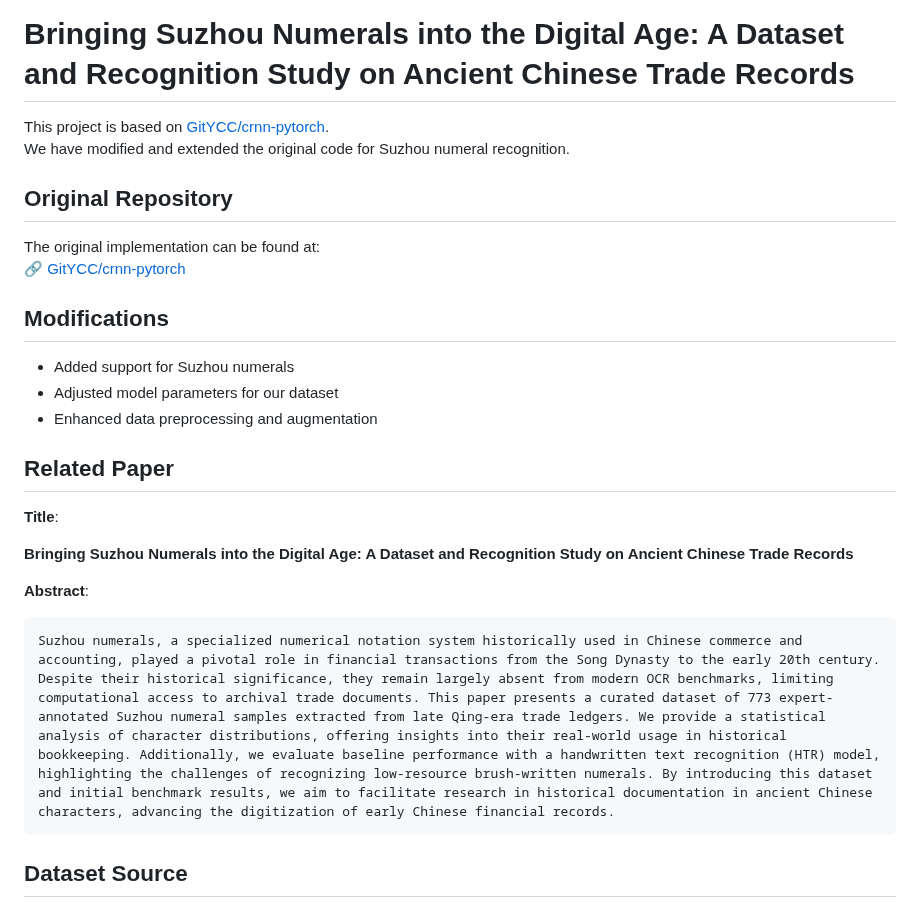
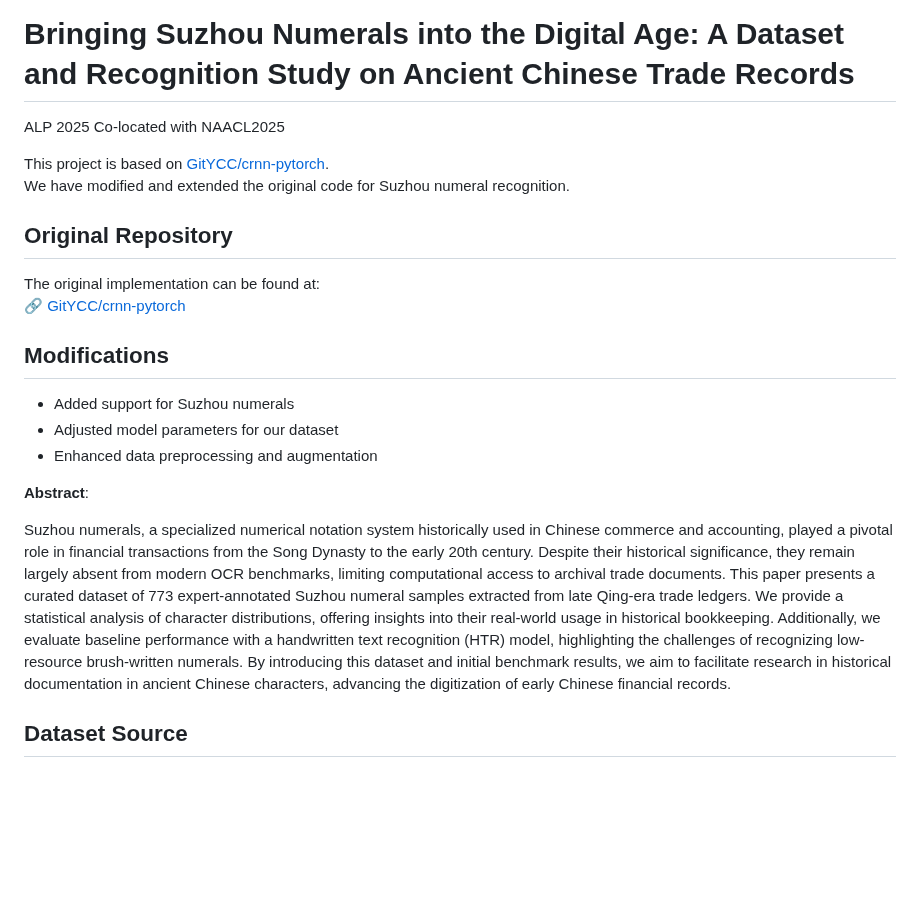
Before and after one commit to morris0401/Suzhou-Numerals-Sequence-Recognition, a Markdown page: README.md, the part around the change. Drawn GitHub-style; blank space fills up the shorter version.

```diff
--- a/README.md
+++ b/README.md
@@ -1,4 +1,6 @@
 # Bringing Suzhou Numerals into the Digital Age: A Dataset and Recognition Study on Ancient Chinese Trade Records
+
+ALP 2025 Co-located with NAACL2025
 
 This project is based on [GitYCC/crnn-pytorch](https://github.com/GitYCC/crnn-pytorch).
 We have modified and extended the original code for Suzhou numeral recognition.
@@ -12,14 +14,9 @@ The original implementation can be found at:
 - Adjusted model parameters for our dataset
 - Enhanced data preprocessing and augmentation
 
-## Related Paper
-**Title**:
-
-   **Bringing Suzhou Numerals into the Digital Age: A Dataset and Recognition Study on Ancient Chinese Trade Records**
-
 **Abstract**:
 
-    Suzhou numerals, a specialized numerical notation system historically used in Chinese commerce and accounting, played a pivotal role in financial transactions from the Song Dynasty to the early 20th century. Despite their historical significance, they remain largely absent from modern OCR benchmarks, limiting computational access to archival trade documents. This paper presents a curated dataset of 773 expert-annotated Suzhou numeral samples extracted from late Qing-era trade ledgers. We provide a statistical analysis of character distributions, offering insights into their real-world usage in historical bookkeeping. Additionally, we evaluate baseline performance with a handwritten text recognition (HTR) model, highlighting the challenges of recognizing low-resource brush-written numerals. By introducing this dataset and initial benchmark results, we aim to facilitate research in historical documentation in ancient Chinese characters, advancing the digitization of early Chinese financial records.
+Suzhou numerals, a specialized numerical notation system historically used in Chinese commerce and accounting, played a pivotal role in financial transactions from the Song Dynasty to the early 20th century. Despite their historical significance, they remain largely absent from modern OCR benchmarks, limiting computational access to archival trade documents. This paper presents a curated dataset of 773 expert-annotated Suzhou numeral samples extracted from late Qing-era trade ledgers. We provide a statistical analysis of character distributions, offering insights into their real-world usage in historical bookkeeping. Additionally, we evaluate baseline performance with a handwritten text recognition (HTR) model, highlighting the challenges of recognizing low-resource brush-written numerals. By introducing this dataset and initial benchmark results, we aim to facilitate research in historical documentation in ancient Chinese characters, advancing the digitization of early Chinese financial records.
 
 ## Dataset Source
 The dataset used in this project is derived from historical trade ledgers. Below is an example image from our data source:
```
